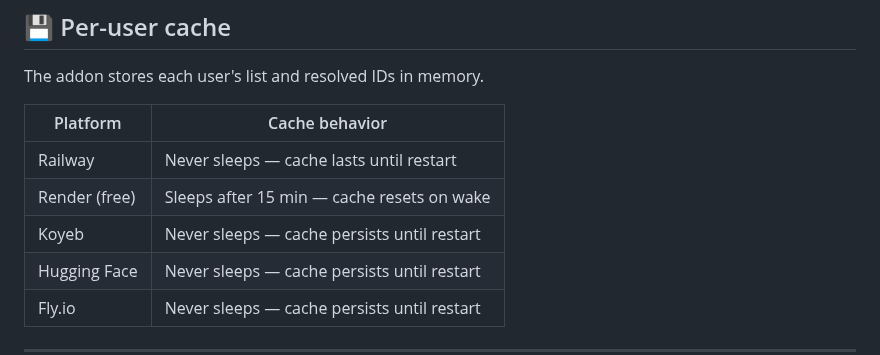
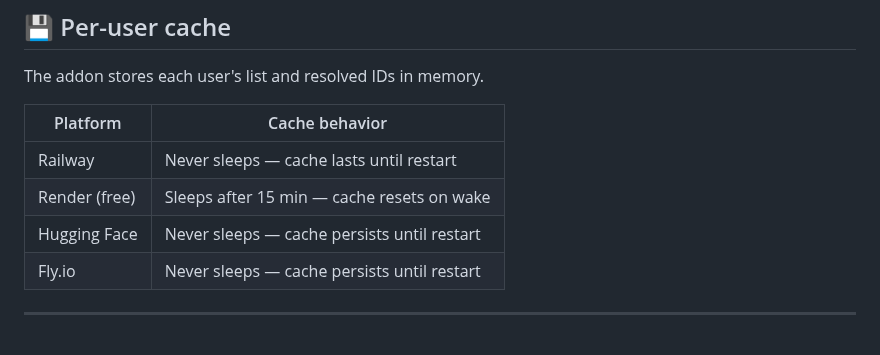
Before and after one commit to njm-xbmc/addon-m3u_friendly, a Markdown page: README.md, the part around the change. GitHub-like rendering; blank space fills up the shorter version.

```diff
--- a/README.md
+++ b/README.md
@@ -137,7 +137,6 @@ The addon stores each user's list and resolved IDs in memory.
 |---|---|
 | Railway | Never sleeps — cache lasts until restart |
 | Render (free) | Sleeps after 15 min — cache resets on wake |
-| Koyeb | Never sleeps — cache persists until restart |
 | Hugging Face | Never sleeps — cache persists until restart |
 | Fly.io | Never sleeps — cache persists until restart |
 
```
